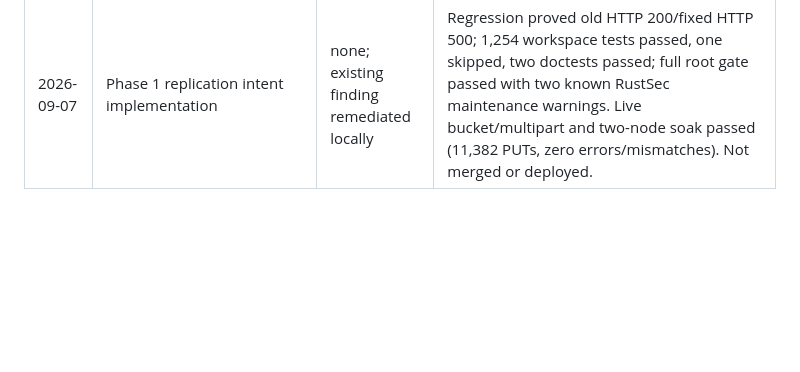
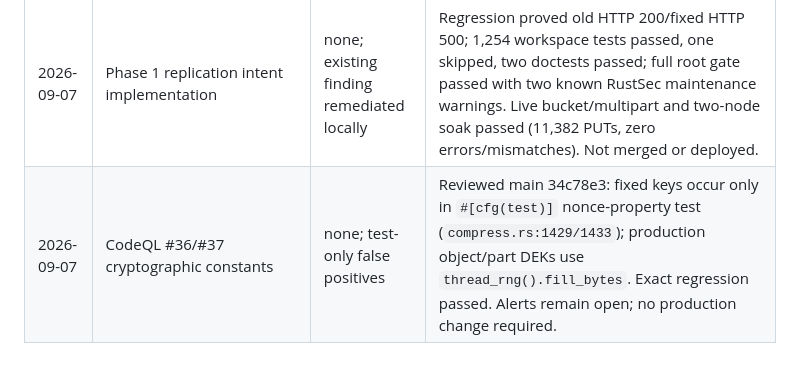
Before and after one commit to Harsh-2002/Cairn, a Markdown page: AUDIT.md, the part around the change. GitHub-like rendering; blank space fills up the shorter version.

Commit message:
docs: record test-only CodeQL alert review

```diff
--- a/AUDIT.md
+++ b/AUDIT.md
@@ -335,3 +335,4 @@ Append one row per run. Keep it terse — the detail lives in the issues, not he
 | 2026-09-06 | PR #68 review at 00fd366 | none; no new blocking findings | Source review of service authorization, control body admission, framing headers, lockfile and Clippy error refactor. Verified CI run 34035762269 succeeds for the exact PR head and all 53 reported checks pass. Local nextest could not run (rustup sync permission failure, then missing cargo-nextest with installed toolchain selected); no independent local test-pass claim. Existing architecture backlog was not re-audited. Review record is local only; no merge or GitHub review posted. |
 | 2026-09-06 | Post-merge roadmap assessment against main 34c78e3 | none; existing findings reassessed | Fetched latest main and verified its tracked tree equals reviewed HEAD. Read replication/storage specs, recovery runbooks, scaling guidance, release verification docs and current implementation. Recommend intent correctness and claim fencing first; mandatory installer checksums as an early independent fix; prioritize streaming by actual object sizes and multipart integrity by data longevity. Extend specific recovery coverage rather than replace existing crash/restore safeguards. PR #68 is now merged; no implementation or test execution in this assessment. |
 | 2026-09-07 | Phase 1 replication intent implementation | none; existing finding remediated locally | Regression proved old HTTP 200/fixed HTTP 500; 1,254 workspace tests passed, one skipped, two doctests passed; full root gate passed with two known RustSec maintenance warnings. Live bucket/multipart and two-node soak passed (11,382 PUTs, zero errors/mismatches). Not merged or deployed. |
+| 2026-09-07 | CodeQL #36/#37 cryptographic constants | none; test-only false positives | Reviewed main 34c78e3: fixed keys occur only in `#[cfg(test)]` nonce-property test (`compress.rs:1429/1433`); production object/part DEKs use `thread_rng().fill_bytes`. Exact regression passed. Alerts remain open; no production change required. |
```
